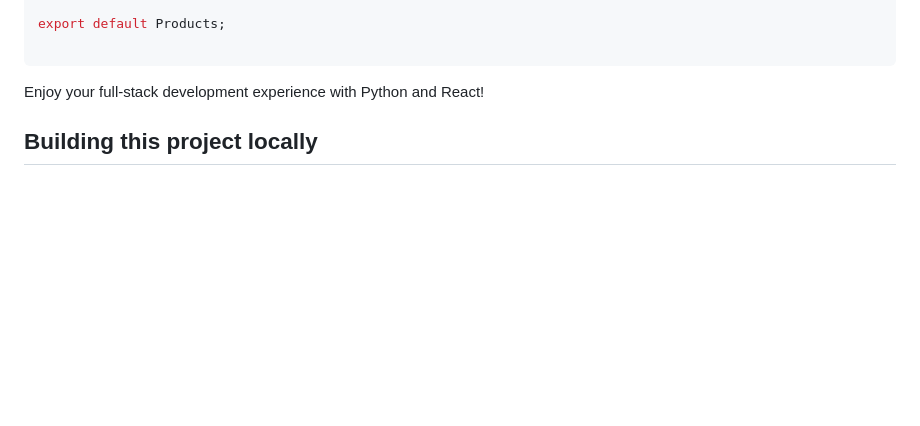
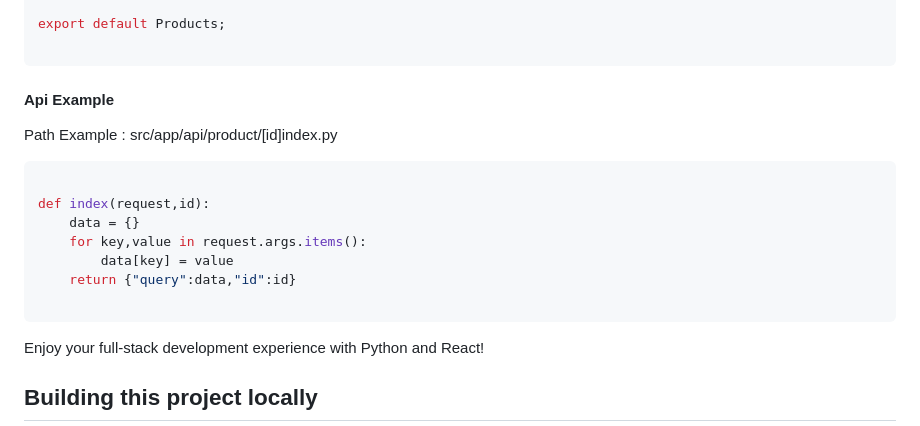
Before and after one commit to py-react/ginger-js, a Markdown page: readme.md, the part around the change. Drawn GitHub-style; blank space fills up the shorter version.

Commit message:
chore: readme update (api example)

````diff
--- a/readme.md
+++ b/readme.md
@@ -178,6 +178,17 @@ function Products({serverProps:{product}}) {
 export default Products;
 
 ```
+#### Api Example
+Path Example : src/app/api/product/[id]index.py
+```python
+
+def index(request,id):
+    data = {}
+    for key,value in request.args.items():
+        data[key] = value
+    return {"query":data,"id":id}
+
+```
 
 Enjoy your full-stack development experience with Python and React!
 
````
